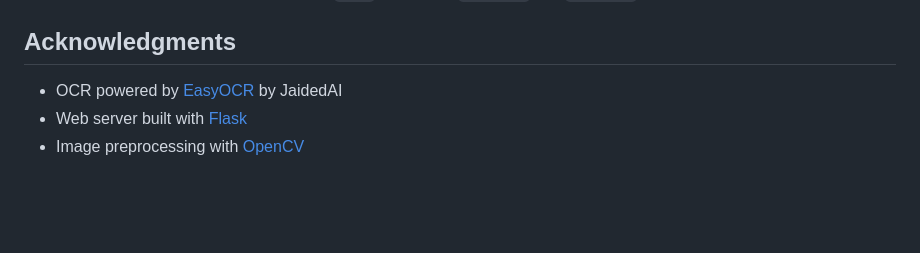
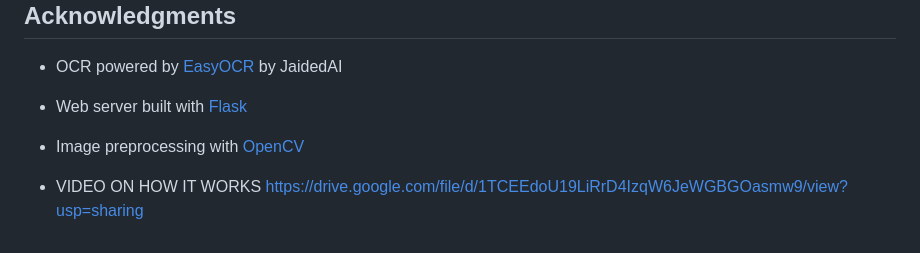
Before and after one commit to tree101b/EASYOCR-auto-rotating-bill-reader-, a Markdown page: README.md, the part around one of its changes. Rendered like a GitHub page; blank space fills up the shorter version.

```diff
--- a/README.md
+++ b/README.md
@@ -132,3 +134,5 @@ Each scan runs through this pipeline in `app.py`:
 - OCR powered by [EasyOCR](https://github.com/JaidedAI/EasyOCR) by JaidedAI
 - Web server built with [Flask](https://flask.palletsprojects.com/)
 - Image preprocessing with [OpenCV](https://opencv.org/)
+
+- VIDEO ON HOW IT WORKS https://drive.google.com/file/d/1TCEEdoU19LiRrD4IzqW6JeWGBGOasmw9/view?usp=sharing
```
Also changed, not shown: other parts of README.md (+2 -0 lines).
